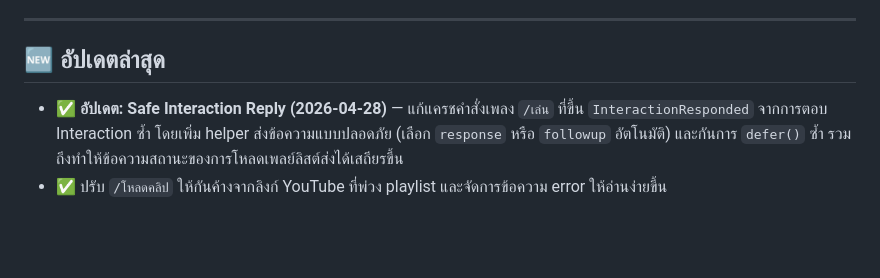
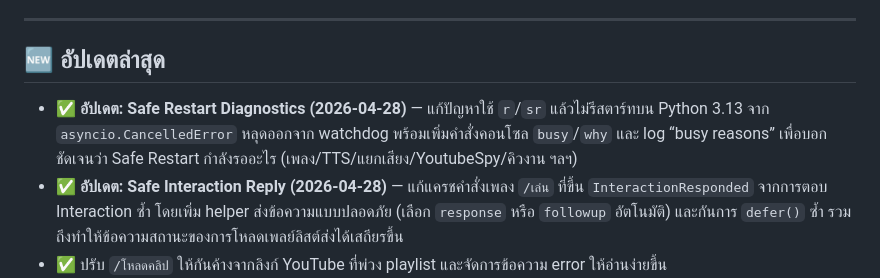
Before and after one commit to ygygi67/Discord-ygygi67-Bot, a Markdown page: README.md, the part around the change. Rendered like a GitHub page; blank space fills up the shorter version.

Commit message:
Update README: safe restart diagnostics

```diff
--- a/README.md
+++ b/README.md
@@ -60,6 +60,7 @@
 
 ## 🆕 อัปเดตล่าสุด
 
+- ✅ **อัปเดต: Safe Restart Diagnostics (2026-04-28)** — แก้ปัญหาใช้ `r`/`sr` แล้วไม่รีสตาร์ทบน Python 3.13 จาก `asyncio.CancelledError` หลุดออกจาก watchdog พร้อมเพิ่มคำสั่งคอนโซล `busy`/`why` และ log “busy reasons” เพื่อบอกชัดเจนว่า Safe Restart กำลังรออะไร (เพลง/TTS/แยกเสียง/YoutubeSpy/คิวงาน ฯลฯ)
 - ✅ **อัปเดต: Safe Interaction Reply (2026-04-28)** — แก้แครชคำสั่งเพลง `/เล่น` ที่ขึ้น `InteractionResponded` จากการตอบ Interaction ซ้ำ โดยเพิ่ม helper ส่งข้อความแบบปลอดภัย (เลือก `response` หรือ `followup` อัตโนมัติ) และกันการ `defer()` ซ้ำ รวมถึงทำให้ข้อความสถานะของการโหลดเพลย์ลิสต์ส่งได้เสถียรขึ้น
 - ✅ ปรับ `/โหลดคลิป` ให้กันค้างจากลิงก์ YouTube ที่พ่วง playlist และจัดการข้อความ error ให้อ่านง่ายขึ้น
 - ✅ เพิ่ม fallback ปุ่มสลับเป็น MP3 เมื่อไฟล์ใหญ่เกิน และแจ้งเตือนกรณีเกิน 200 MB
```
